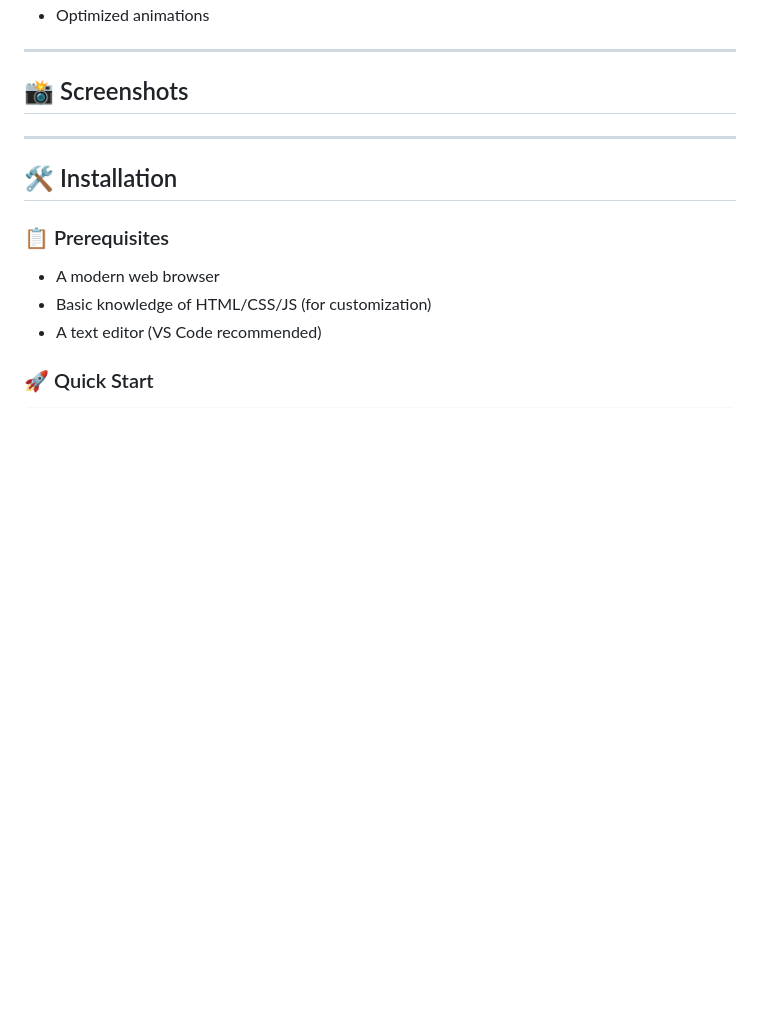
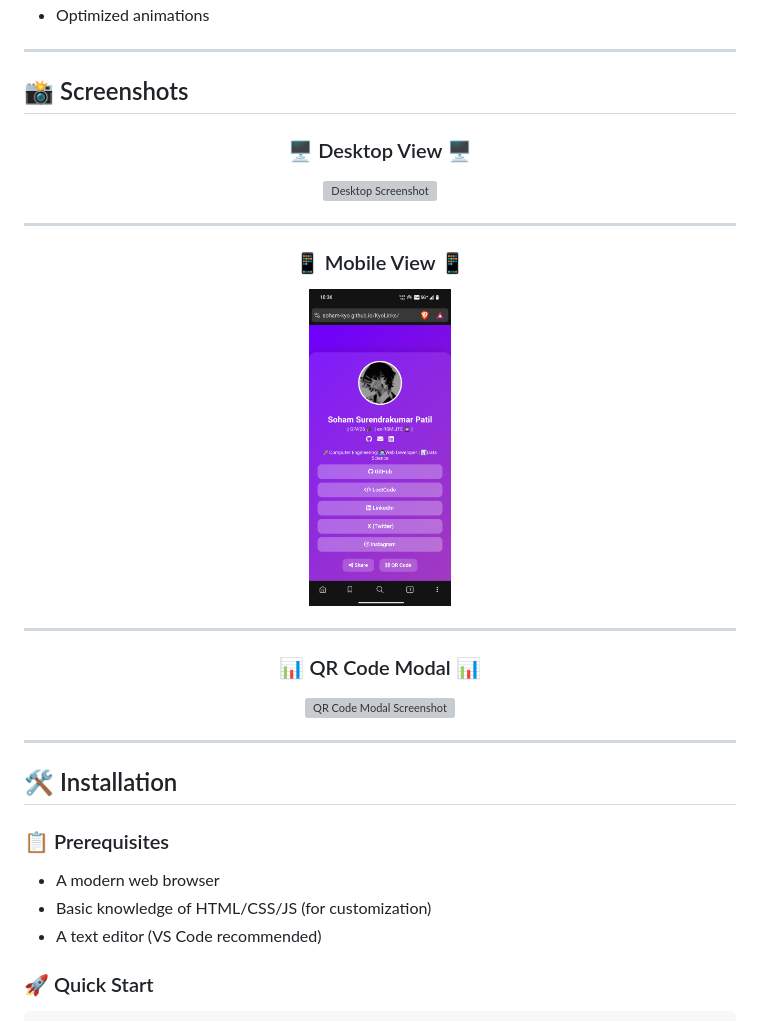
Before and after one commit to soham-kyo/KyoLinks, a Markdown page: README.md, the part around one of its changes. GitHub-like rendering; blank space fills up the shorter version; grey boxes are pictures that could not be loaded.

Commit message:
Add Final Touch to README.md File
- Added screenshots of desktop, mobile and qr-modal view while keeping the size in limit.

```diff
--- a/README.md
+++ b/README.md
@@ -70,3 +70,19 @@ That's how KyoLinks was born 🖇️. Even though Linktree is back now, KyoLinks
 ---
 
 ## 📸 Screenshots
+
+<div align="center">
+
+### 🖥️ Desktop View 🖥️
+<img src="./Assets/desktop.png" width="600px" alt="Desktop Screenshot" />
+
+---
+
+### 📱 Mobile View 📱
+<img src="./Assets/mobile.png" width="20%" alt="Mobile Screenshot" />
+
+---
+
+### 📊 QR Code Modal 📊
+<img src="./Assets/qr-modal.png" width="600px" alt="QR Code Modal Screenshot" />
+
```
Also changed, not shown: other parts of README.md (+1 -0 lines).
